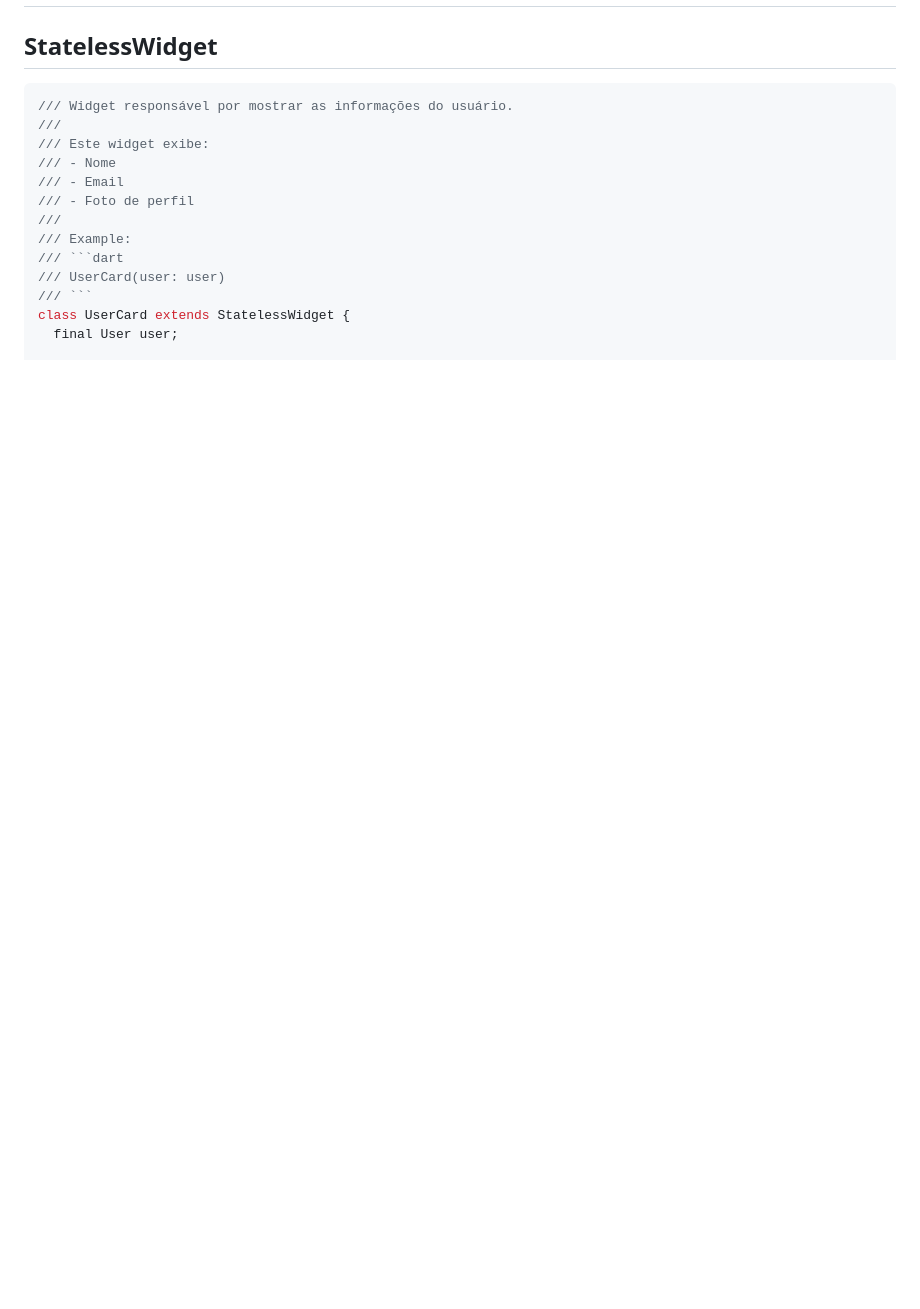
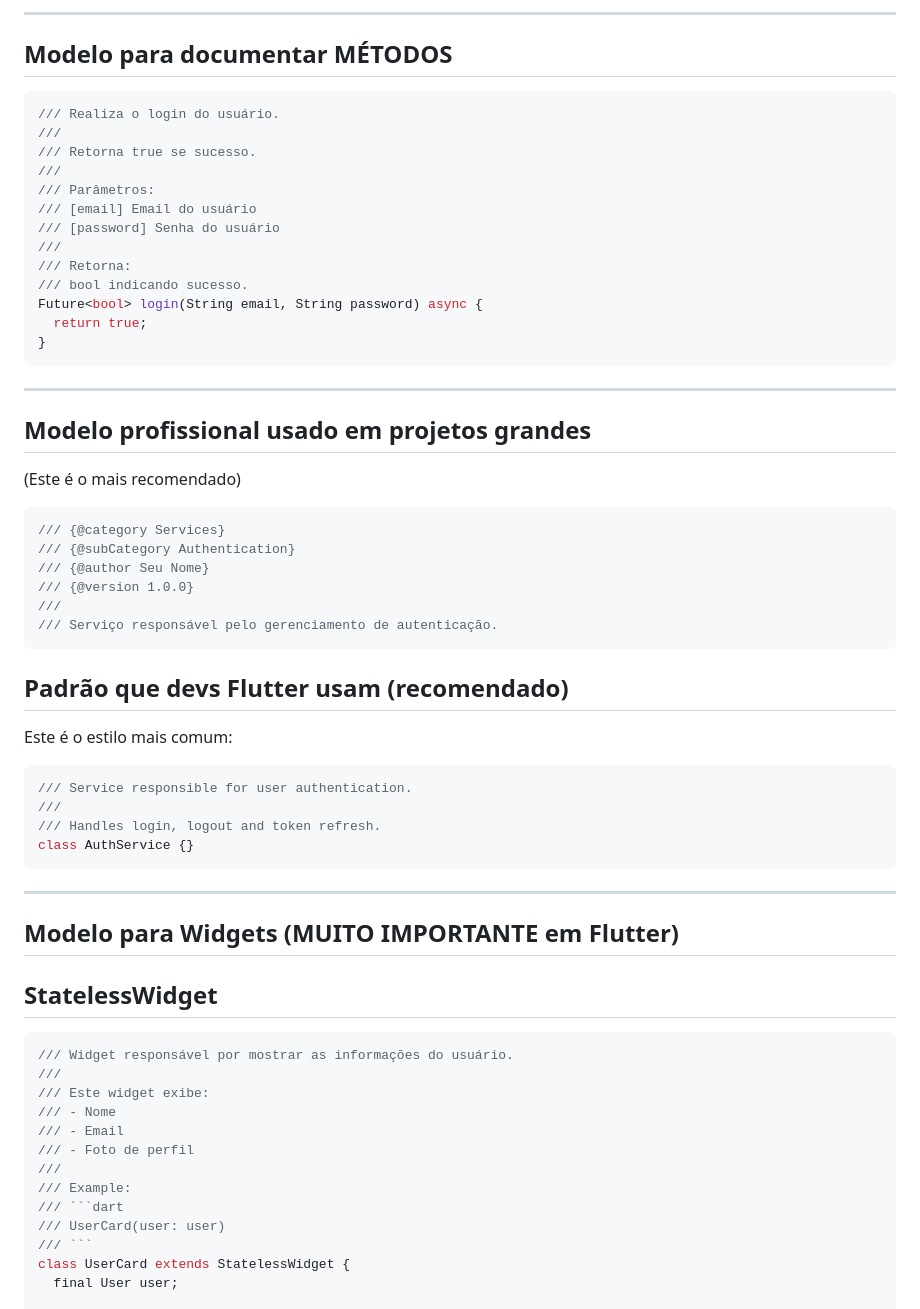
Before and after one commit to yggdrasilGit/if_bank_unibras, a Markdown page: ESTRUTURA_DE_DOCUMETACAO_DE_ARQUIVOS.MD, the part around one of its changes. Rendered like a GitHub page; blank space fills up the shorter version.

Commit message:
implemantacao de documentacao do projeto v4

````diff
--- a/ESTRUTURA_DE_DOCUMETACAO_DE_ARQUIVOS.MD
+++ b/ESTRUTURA_DE_DOCUMETACAO_DE_ARQUIVOS.MD
@@ -40,3 +97,53 @@
+---
+
+## Modelo para documentar MÉTODOS
+
+```dart
+/// Realiza o login do usuário.
+///
+/// Retorna true se sucesso.
+///
+/// Parâmetros:
+/// [email] Email do usuário
+/// [password] Senha do usuário
+///
+/// Retorna:
+/// bool indicando sucesso.
+Future<bool> login(String email, String password) async {
+  return true;
+}
+```
+
+---
+
+## Modelo profissional usado em projetos grandes
+
+(Este é o mais recomendado)
+
+```dart
+/// {@category Services}
+/// {@subCategory Authentication}
+/// {@author Seu Nome}
+/// {@version 1.0.0}
+///
+/// Serviço responsável pelo gerenciamento de autenticação.
+```
+
+
+## Padrão que devs Flutter usam (recomendado)
+
+Este é o estilo mais comum:
+
+```dart
+/// Service responsible for user authentication.
+///
+/// Handles login, logout and token refresh.
+class AuthService {}
+```
+
+---
+
+## Modelo para Widgets (MUITO IMPORTANTE em Flutter)
 
 ## StatelessWidget
 
````
Also changed, not shown: other parts of ESTRUTURA_DE_DOCUMETACAO_DE_ARQUIVOS.MD (+86 -29 lines).
